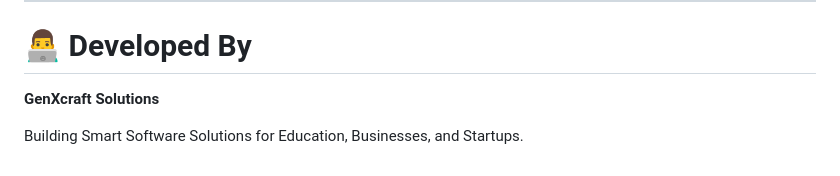
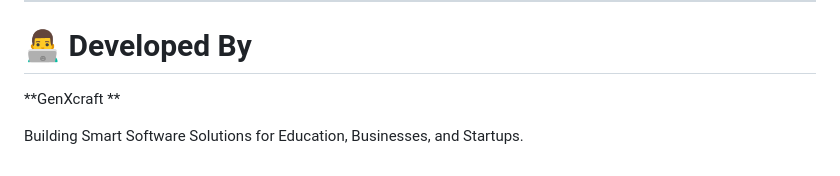
Before and after one commit to siddiqui-juber/Attendance-System, a Markdown page: README.md, the part around the change. GitHub-like rendering.

```diff
--- a/README.md
+++ b/README.md
@@ -334,6 +334,6 @@ This project is licensed under the MIT License.
 
 # 👨‍💻 Developed By
 
-**GenXcraft Solutions**
+**GenXcraft **
 
 Building Smart Software Solutions for Education, Businesses, and Startups.
```
